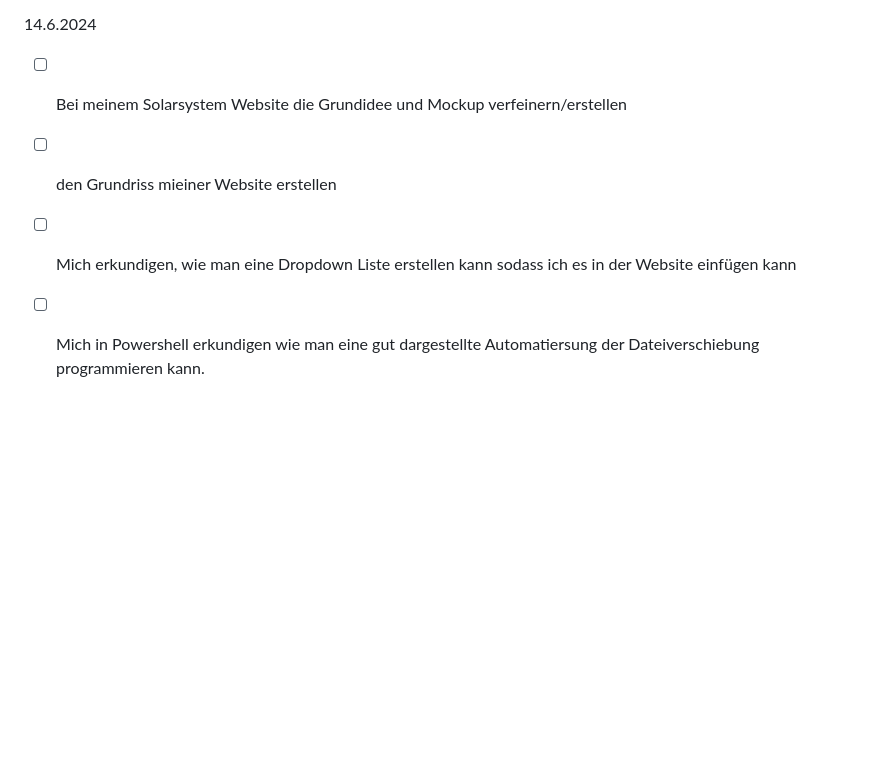
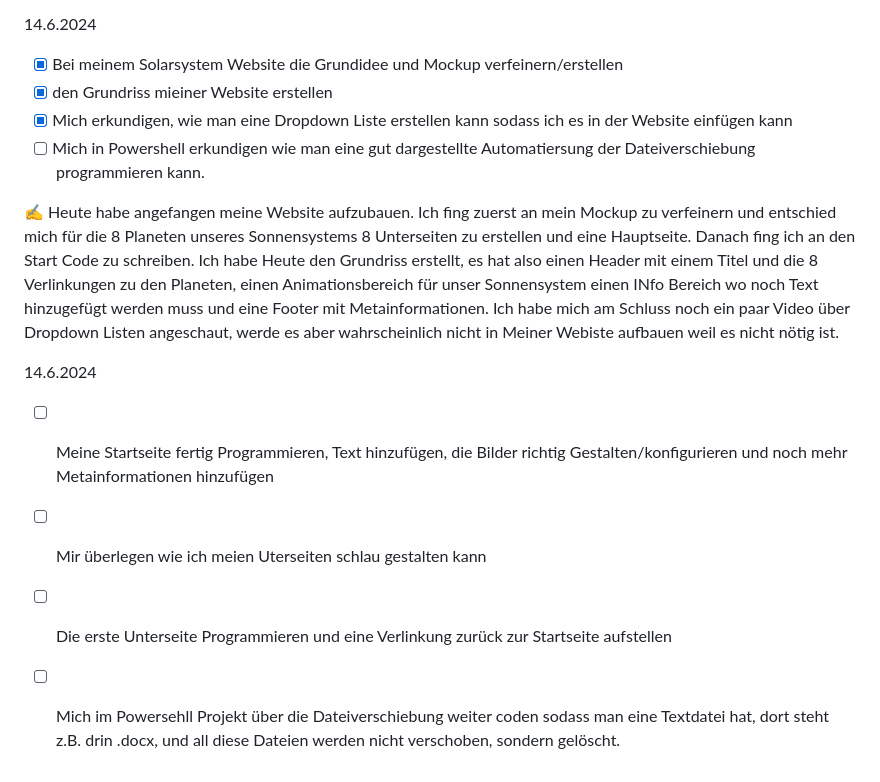
Before and after one commit to SchwynSebastian/Lern-Periode-5, a Markdown page: README.md, the part around the change. Rendered like a GitHub page; blank space fills up the shorter version.

```diff
--- a/README.md
+++ b/README.md
@@ -44,7 +44,15 @@ Ich werde ein kleines Speil (z.b. Snake, Tic-Tac-Toe oder Tetris erstellen) auf
 ✍️ Heute habe ich mich am Anfang mit dem 293 beschäftigt weil ich dort eine Projektidee für den LB gebraucht habe. Ich habe mich dan entschieden eine Website über unser Solarsystem zu erstellen. Es sollen alle 8 Planeten vorkommen und eine Verlinkung / Dropdown Menü haben, sodass man sich leicht navigieren kann. Nachdem habe ich mich weiter über CSS Funktionen erkundigt weil ich mich in diesem Bereich noch nicht so gut auskenne. Ich habe mir zu CSS ein Video über ein paar Basis Sachen angeschaut, da ich leider ein paar Sachen vergessen haben, also wie man eine spezielle Verlinkung, text konfigurieren kann. Beim letzten Arbeitspaket habe ich mein Wissen über Buttons erneut erkundigt, z.B. dass wenn man auf einem Knopf drückt, sich ein Bild ändert.
 
 14.6.2024
-- [ ] Bei meinem Solarsystem Website die Grundidee und Mockup verfeinern/erstellen
-- [ ] den Grundriss mieiner Website erstellen
-- [ ] Mich erkundigen, wie man eine Dropdown Liste erstellen kann sodass ich es in der Website einfügen kann
+- [x] Bei meinem Solarsystem Website die Grundidee und Mockup verfeinern/erstellen
+- [x] den Grundriss mieiner Website erstellen
+- [x] Mich erkundigen, wie man eine Dropdown Liste erstellen kann sodass ich es in der Website einfügen kann
 - [ ] Mich in Powershell erkundigen wie man eine gut dargestellte Automatiersung der Dateiverschiebung programmieren kann.
+
+✍️ Heute habe angefangen meine Website aufzubauen. Ich fing zuerst an mein Mockup zu verfeinern und entschied mich für die 8 Planeten unseres Sonnensystems 8 Unterseiten zu erstellen und eine Hauptseite. Danach fing ich an den Start Code zu schreiben. Ich habe Heute den Grundriss erstellt, es hat also einen Header mit einem Titel und die 8 Verlinkungen zu den Planeten, einen Animationsbereich für unser Sonnensystem einen INfo Bereich wo noch Text hinzugefügt werden muss und eine Footer mit Metainformationen. Ich habe mich am Schluss noch ein paar Video über Dropdown Listen angeschaut, werde es aber wahrscheinlich nicht in Meiner Webiste aufbauen weil es nicht nötig ist.
+
+14.6.2024
+- [ ] Meine Startseite fertig Programmieren, Text hinzufügen, die Bilder richtig Gestalten/konfigurieren und noch mehr Metainformationen hinzufügen
+- [ ] Mir überlegen wie ich meien Uterseiten schlau gestalten kann
+- [ ] Die erste Unterseite Programmieren und eine Verlinkung zurück zur Startseite aufstellen
+- [ ] Mich im Powersehll Projekt über die Dateiverschiebung weiter coden sodass man eine Textdatei hat, dort steht z.B. drin .docx, und all diese Dateien werden nicht verschoben, sondern gelöscht.
```
